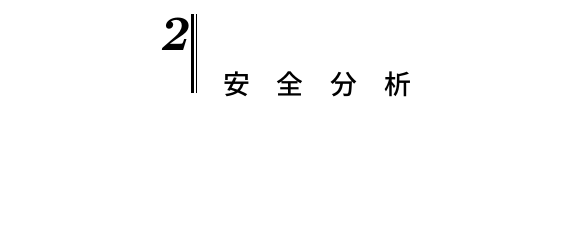
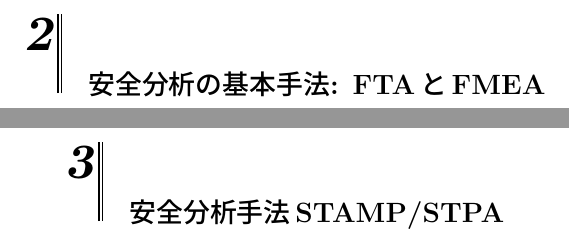
Before and after one commit to yutakaJssst/assurance_book_tex, a LaTeX document (safety_assurance.tex, which reads safety_assurance_contents/chapter02.tex, safety_assurance_contents/chapter2.tex, safety_assurance_contents/chapter3.tex): part of page 4 of 8 before the commit and two parts of pages 4 and 5 of 10 after it, the two joined at a grey line, cut so that both start at the same text, the shorter picture padded with empty space. The pictures show the PDF file safety_assurance.pdf that the author committed with the source.

Commit message:
本の基本構成の整理

```diff
--- a/safety_assurance.tex
+++ b/safety_assurance.tex
@@ -20,11 +20,13 @@
 \mbox{}\thispagestyle{empty}
 \clearpage
 
-\input{safety_assurance_contents/chapter01}
-\input{safety_assurance_contents/chapter02}
-\input{safety_assurance_contents/chapter03}
-\input{safety_assurance_contents/chapter04}
-\input{safety_assurance_contents/chapter05}
+\input{safety_assurance_contents/chapter1}
+\input{safety_assurance_contents/chapter2}
+\input{safety_assurance_contents/chapter3}
+\input{safety_assurance_contents/chapter4}
+\input{safety_assurance_contents/chapter5}
+\input{safety_assurance_contents/chapter6}
+\input{safety_assurance_contents/chapter7}
 %\input{safety_assurance_contents/chapter06}
 %\input{safety_assurance_contents/appendix}
 %\input{safety_assurance_contents/bibliography.tex}
--- a/safety_assurance_contents/chapter02.tex
+++ /dev/null
@@ -1,3 +0,0 @@
-\chapter{安全分析}
-%岡本さん
-\label{chap2}
--- /dev/null
+++ b/safety_assurance_contents/chapter2.tex
@@ -0,0 +1,3 @@
+\chapter{安全分析の基本手法: FTAとFMEA}
+%岡本さん
+\label{chap2}
--- /dev/null
+++ b/safety_assurance_contents/chapter3.tex
@@ -0,0 +1,3 @@
+\chapter{安全分析手法STAMP/STPA}
+%岡本さん
+\label{chap3}
```
Also changed, not shown: safety_assurance_contents/chapter05.tex (deleted, +0 -3 lines), safety_assurance_contents/chapter5.tex (renamed from safety_assurance_contents/chapter03.tex, +1 -1 lines), safety_assurance_contents/chapter6.tex (added, +3 -0 lines), safety_assurance_contents/chapter7.tex (renamed from safety_assurance_contents/chapter06.tex, +1 -1 lines), safety_assurance.pdf, safety_assurance_contents/chapter1.tex (renamed from safety_assurance_contents/chapter01.tex), safety_assurance_contents/chapter4.tex (renamed from safety_assurance_contents/chapter04.tex), 4 other files.
